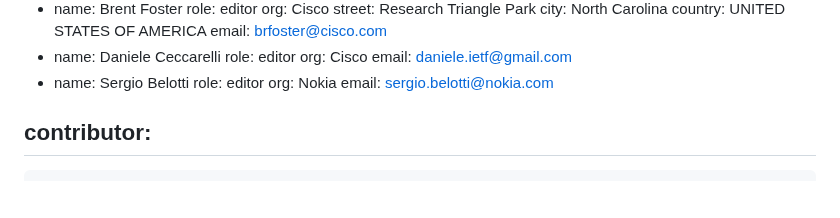
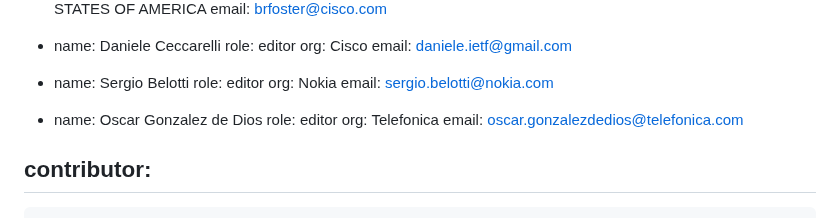
Before and after one commit to ggalimba56/draft-poidt-ccamp-actn-poi-pluggable, a Markdown page: draft-poidt-ccamp-actn-poi-pluggable.md, the part around the change. Drawn GitHub-style; blank space fills up the shorter version.

Commit message:
Update draft-poidt-ccamp-actn-poi-pluggable.md
Added Oscar as co-author

```diff
--- a/draft-poidt-ccamp-actn-poi-pluggable.md
+++ b/draft-poidt-ccamp-actn-poi-pluggable.md
@@ -55,6 +55,12 @@ author:
     role: editor
     org: Nokia
     email: sergio.belotti@nokia.com
+
+  -
+    name: Oscar Gonzalez de Dios
+    role: editor
+    org: Telefonica
+    email: oscar.gonzalezdedios@telefonica.com
 
 contributor:
   -
```
